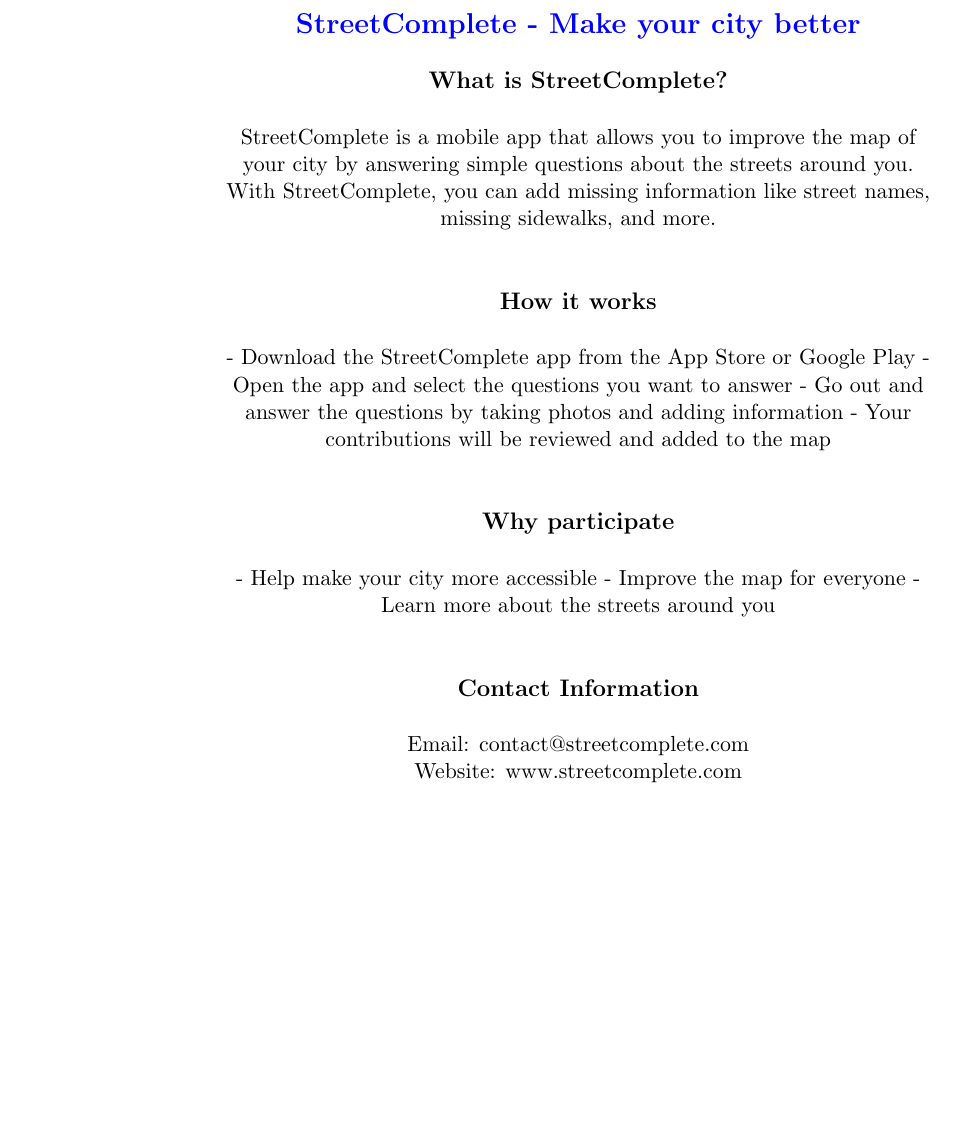
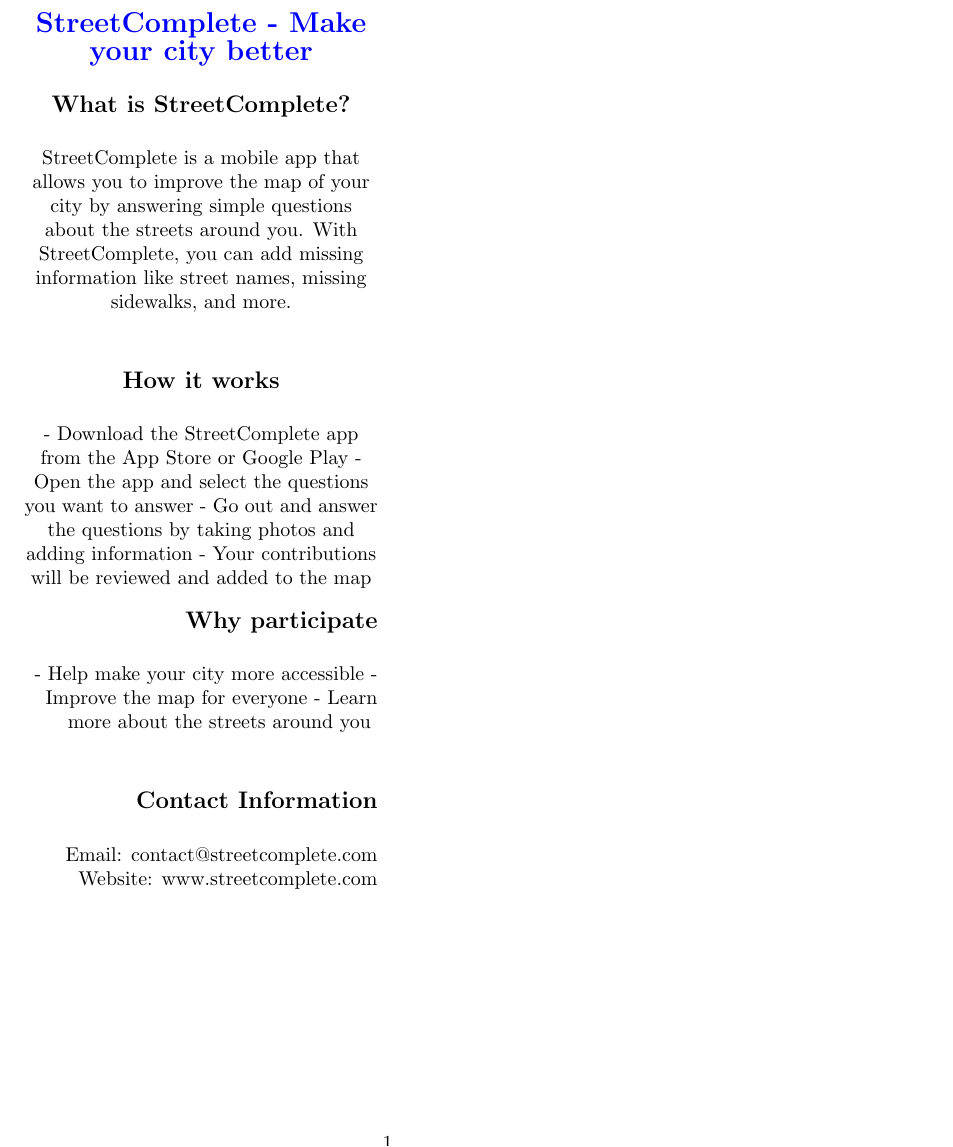
Before and after one commit to Mikaela/git-piraattipuolue-fi-mikaela-testi, a LaTeX document (chatgpt-streetcomplete-flyer.tex): part of the page, cut so that both start at the same text, the shorter picture padded with empty space. Compiled offline with pdfLaTeX.

Commit message:
now fit that in a 2 column A5 Flyer with one side

```diff
--- a/chatgpt-streetcomplete-flyer.tex
+++ b/chatgpt-streetcomplete-flyer.tex
@@ -1,5 +1,5 @@
-\documentclass[11pt]{article}
-
+\documentclass[a5paper,twocolumn]{article}
+\usepackage[margin=1cm]{geometry}
 \usepackage{graphicx}
 \usepackage{color}
 
@@ -31,9 +31,9 @@
 - Open the app and select the questions you want to answer
 - Go out and answer the questions by taking photos and adding information
 - Your contributions will be reviewed and added to the map
+\end{center}
 
-\vspace{1cm}
-
+\begin{flushright}
 {\large\textbf{Why participate}}
 
 \vspace{0.5cm}
@@ -51,7 +50,5 @@
 Email: contact@streetcomplete.com
 
 Website: www.streetcomplete.com
-
-\end{center}
-
+\end{flushright}
 \end{document}
```
Also changed, not shown: chatgpt-streetcomplete-flyer.tex (1 more changed lines).
